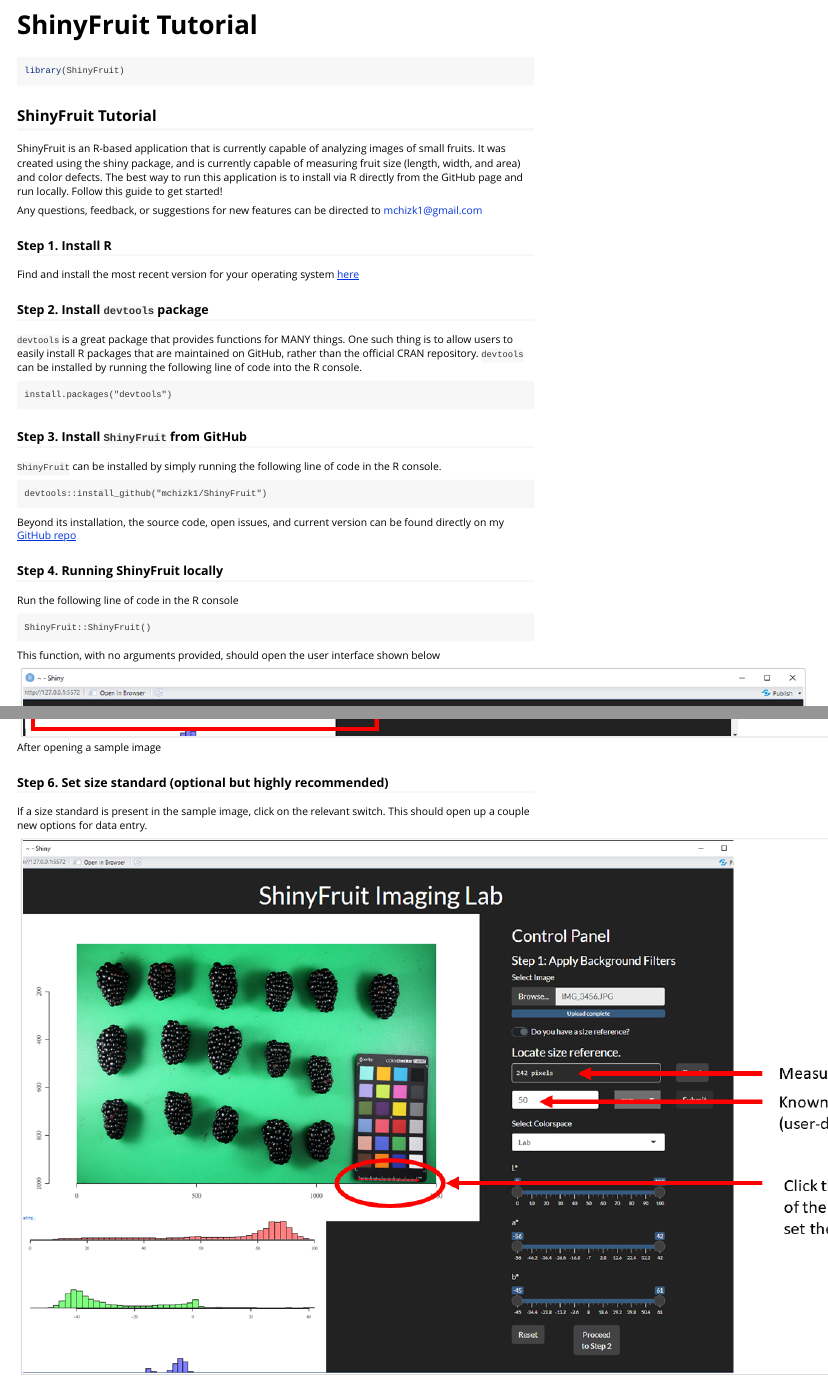
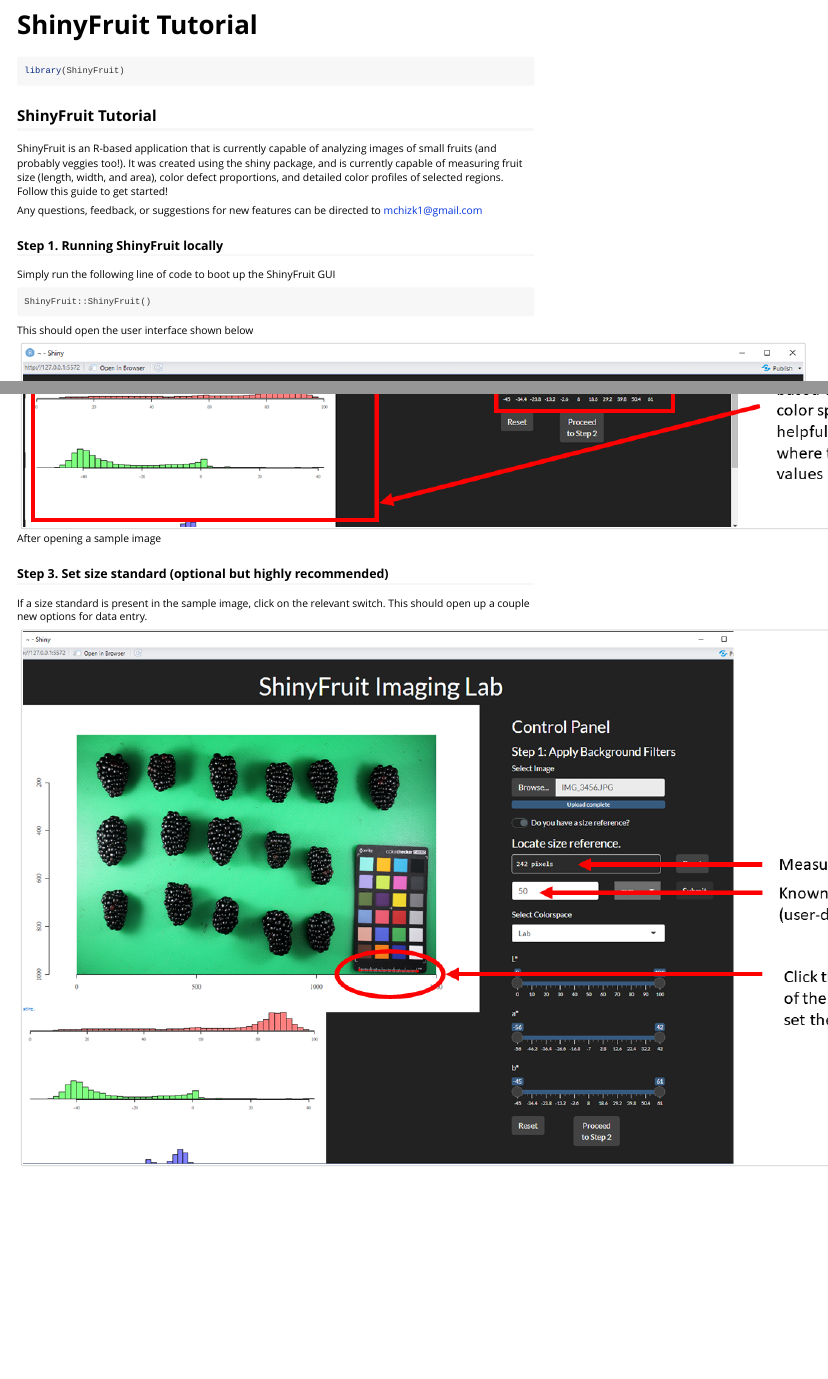
Before and after one commit to mchizk1/ShinyFruit, an R Markdown document (vignettes/ShinyFruit-Tutorial.Rmd): the page in a window 1100 px wide, from its top, and a second part further down, joined at a grey line. Rendered offline with R 4.5, knitr and Pandoc, with nearby package versions.

Commit message:
updating vignette text

```diff
--- a/vignettes/ShinyFruit-Tutorial.Rmd
+++ b/vignettes/ShinyFruit-Tutorial.Rmd
@@ -21,39 +21,19 @@
 
 ## ShinyFruit Tutorial
 
-ShinyFruit is an R-based application that is currently capable of analyzing images of small fruits.  It was created using the shiny
-package, and is currently capable of measuring fruit size (length, width, and area) and color defects.  The best way to run this
-application is to install via R directly from the GitHub page and run locally. Follow this guide to get started!
+ShinyFruit is an R-based application that is currently capable of analyzing images of small fruits (and probably veggies too!). It was
+created using the shiny package, and is currently capable of measuring fruit size (length, width, and area), color defect proportions,
+and detailed color profiles of selected regions. Follow this guide to get started!
 
 Any questions, feedback, or suggestions for new features can be directed to mchizk1@gmail.com
 
-### Step 1. Install R
+### Step 1. Running ShinyFruit locally
 
-Find and install the most recent version for your operating system [here](https://www.r-project.org/)
-
-### Step 2. Install `devtools` package
-
-`devtools` is a great package that provides functions for MANY things.  One such thing is to allow users to easily install R
-packages that are maintained on GitHub, rather than the official CRAN repository.  `devtools` can be installed by running
-the following line of code into the R console.
-
-    install.packages("devtools")
-
-### Step 3. Install `ShinyFruit` from GitHub
-
-`ShinyFruit` can be installed by simply running the following line of code in the R console.
-
-    devtools::install_github("mchizk1/ShinyFruit")
-
-Beyond its installation, the source code, open issues, and current version can be found directly on my [GitHub repo](https://github.com/mchizk1/ShinyFruit)
-
-### Step 4. Running ShinyFruit locally
-
-Run the following line of code in the R console
+Simply run the following line of code to boot up the ShinyFruit GUI
 
     ShinyFruit::ShinyFruit()
 
-This function, with no arguments provided, should open the user interface shown below
+This should open the user interface shown below
 
 ![The initial user interface](SFopen.png)
 
@@ -73,7 +53,7 @@
 
 ![After opening a sample image](SFimg.png)
 
-### Step 6. Set size standard (optional but highly recommended)
+### Step 3. Set size standard (optional but highly recommended)
 
 If a size standard is present in the sample image, click on the relevant switch.  This should open up a couple new options for data entry.
 
```
Also changed, not shown: README.md, vignettes/ShinyFruit-Tutorial.Rmd (10 more changed lines).
